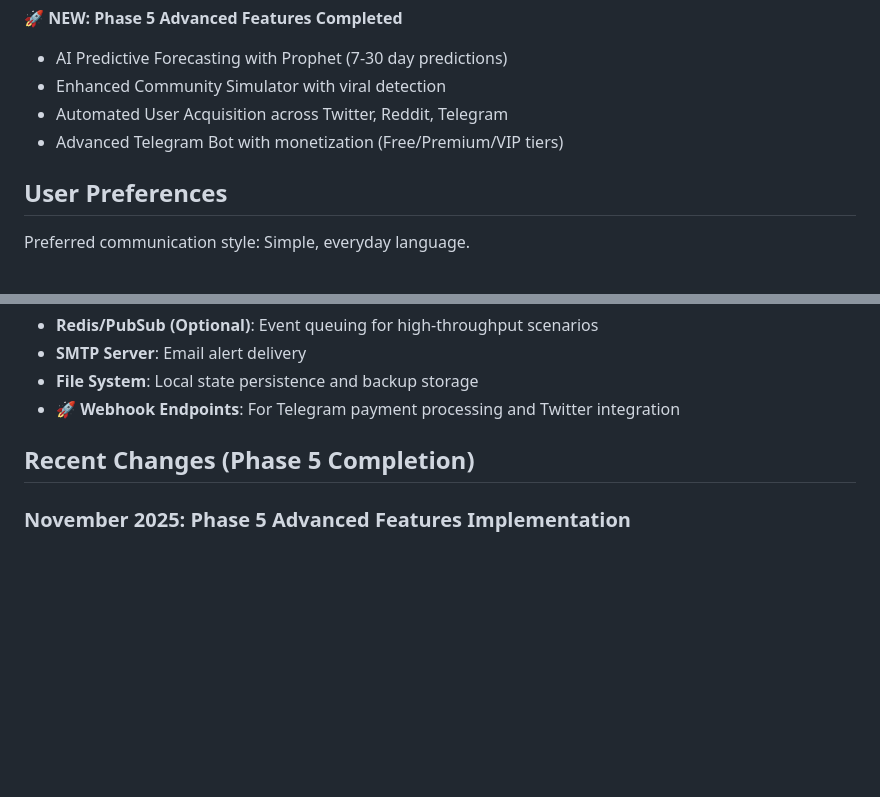
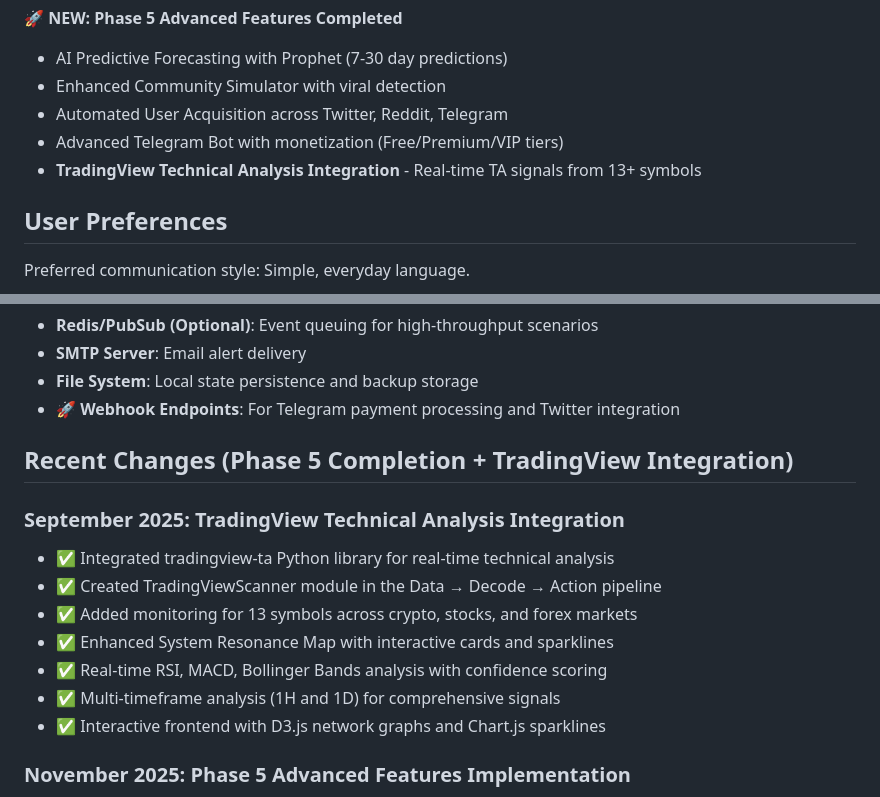
Before and after one commit to ajuraforce/aj, a Markdown page: replit.md, 2 parts joined by grey strips. GitHub-like rendering; blank space fills up the shorter version.

Commit message:
Complete platform deployment with all features

```diff
--- a/replit.md
+++ b/replit.md
@@ -11,6 +11,7 @@ The system is designed with zero-downtime migration capabilities, allowing seaml
 - Enhanced Community Simulator with viral detection
 - Automated User Acquisition across Twitter, Reddit, Telegram
 - Advanced Telegram Bot with monetization (Free/Premium/VIP tiers)
+- **TradingView Technical Analysis Integration** - Real-time TA signals from 13+ symbols
 
 ## User Preferences
 
@@ -90,7 +91,16 @@ Environment-based configuration system supporting development and production mod
 - **File System**: Local state persistence and backup storage
 - **🚀 Webhook Endpoints**: For Telegram payment processing and Twitter integration
 
-## Recent Changes (Phase 5 Completion)
+## Recent Changes (Phase 5 Completion + TradingView Integration)
+
+### September 2025: TradingView Technical Analysis Integration
+- ✅ Integrated tradingview-ta Python library for real-time technical analysis
+- ✅ Created TradingViewScanner module in the Data → Decode → Action pipeline
+- ✅ Added monitoring for 13 symbols across crypto, stocks, and forex markets
+- ✅ Enhanced System Resonance Map with interactive cards and sparklines
+- ✅ Real-time RSI, MACD, Bollinger Bands analysis with confidence scoring
+- ✅ Multi-timeframe analysis (1H and 1D) for comprehensive signals
+- ✅ Interactive frontend with D3.js network graphs and Chart.js sparklines
 
 ### November 2025: Phase 5 Advanced Features Implementation
 - ✅ AI Predictive Forecasting Module with Prophet integration
```
